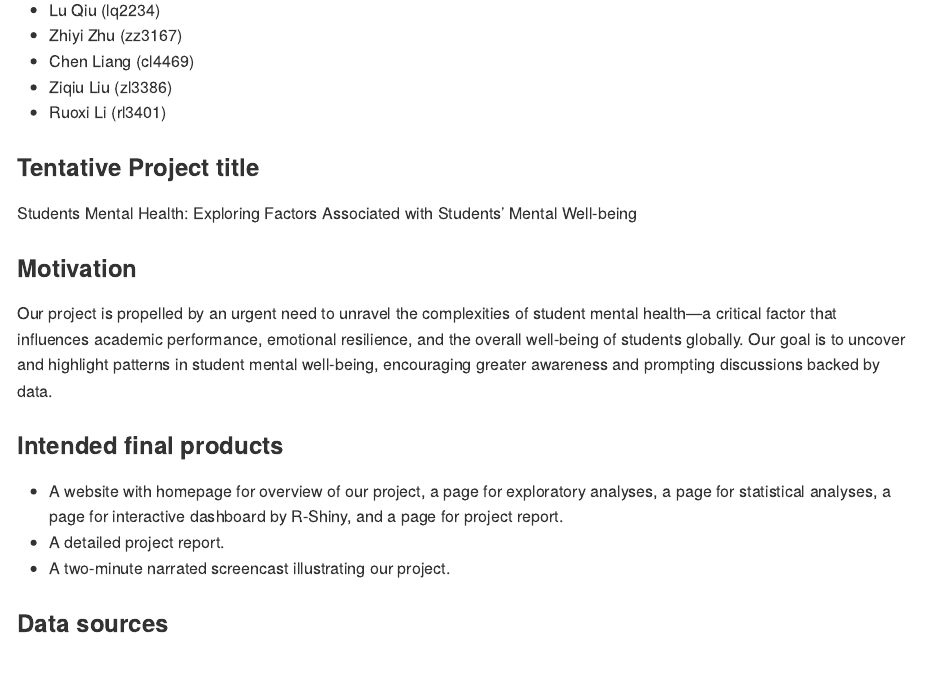
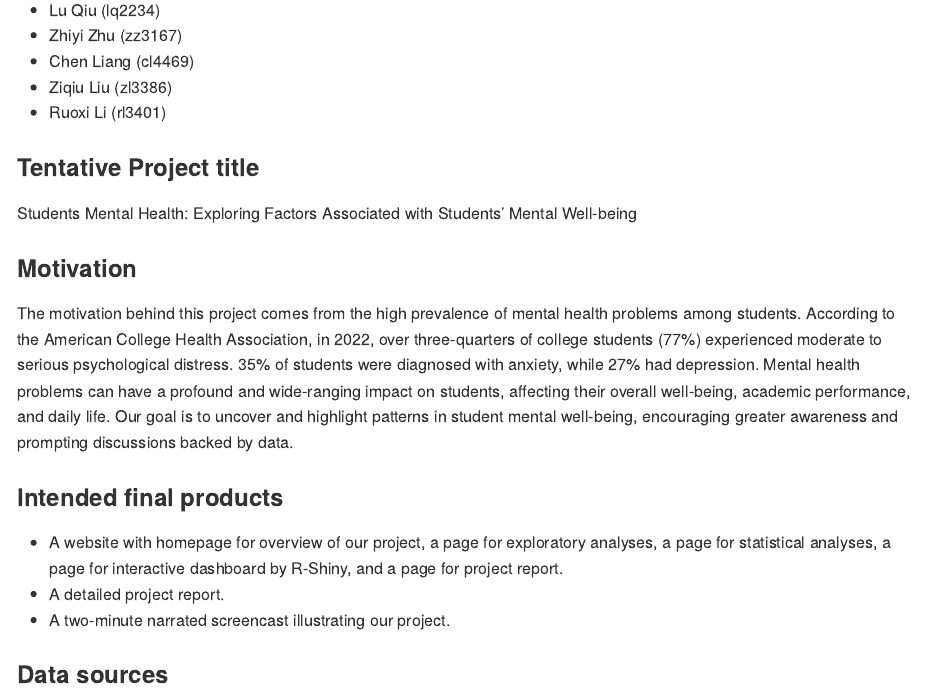
Before and after one commit to Lu-Qiu/students_mental_health.github.io, an R Markdown document (proposal.Rmd): the page in a window 1100 px wide, from 210 px down. The pictures show the output file proposal.md that the author committed with the source, drawn offline in the style of GitHub.

Commit message:
Updated 'Motivation'.

```diff
--- a/proposal.Rmd
+++ b/proposal.Rmd
@@ -21,7 +21,7 @@ Students Mental Health: Exploring Factors Associated with Students' Mental Well-
 
 ### Motivation
 
-Our project is propelled by an urgent need to unravel the complexities of student mental health—a critical factor that influences academic performance, emotional resilience, and the overall well-being of students globally. Our goal is to uncover and highlight patterns in student mental well-being, encouraging greater awareness and prompting discussions backed by data.
+The motivation behind this project comes from the high prevalence of mental health problems among students. According to the American College Health Association, in 2022, over three-quarters of college students (77%) experienced moderate to serious psychological distress. 35% of students were diagnosed with anxiety, while 27% had depression. Mental health problems can have a profound and wide-ranging impact on students, affecting their overall well-being, academic performance, and daily life. Our goal is to uncover and highlight patterns in student mental well-being, encouraging greater awareness and prompting discussions backed by data.
 
 
 ### Intended final products
```
Also changed, not shown: proposal.md.
